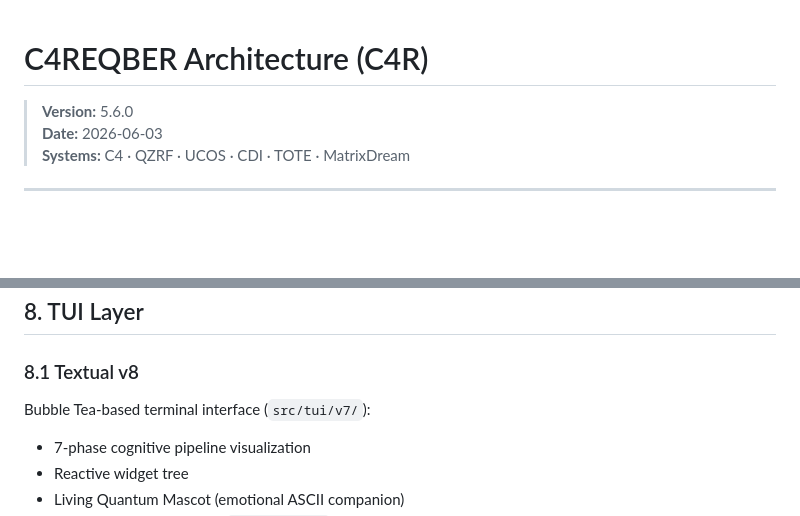
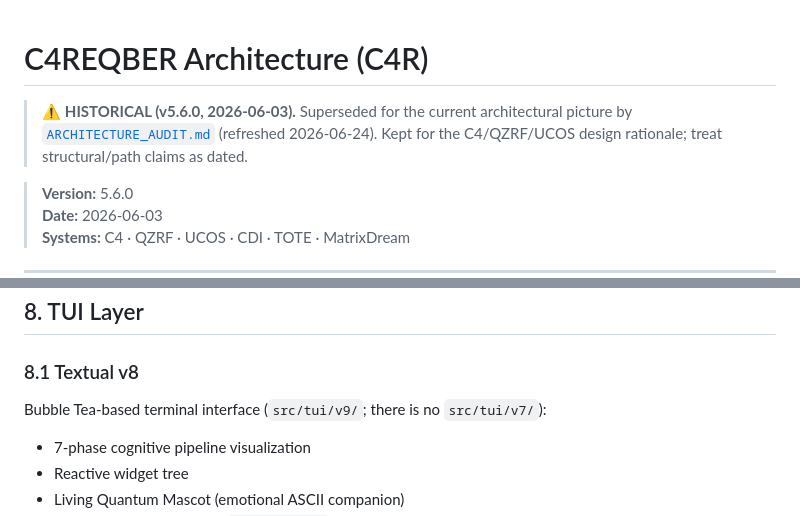
Before and after one commit to C4MIND/C4REQBER, a Markdown page: ARCHITECTURE_C4R.md, 2 parts joined by grey strips. GitHub-like rendering; blank space fills up the shorter version.

Commit message:
docs: mark superseded architecture docs historical; fix stale tui path
- banner docs/ARCHITECTURE.md (v5.4.0) and ARCHITECTURE_C4R.md (v5.6.0) as
  historical, pointing to ARCHITECTURE_AUDIT.md as the current reference.
- ARCHITECTURE_C4R.md pointed the TUI at non-existent src/tui/v7/ -> src/tui/v9/.

Co-Authored-By: Claude Opus 4.8 (1M context) <noreply@anthropic.com>

```diff
--- a/ARCHITECTURE_C4R.md
+++ b/ARCHITECTURE_C4R.md
@@ -1,4 +1,8 @@
 # C4REQBER Architecture (C4R)
+
+> ⚠️ **HISTORICAL (v5.6.0, 2026-06-03).** Superseded for the current architectural
+> picture by [`ARCHITECTURE_AUDIT.md`](./ARCHITECTURE_AUDIT.md) (refreshed 2026-06-24).
+> Kept for the C4/QZRF/UCOS design rationale; treat structural/path claims as dated.
 
 > **Version:** 5.6.0
 > **Date:** 2026-06-03
@@ -382,7 +386,7 @@ class BaseSimulationAdapter(abc.ABC):
 
 ### 8.1 Textual v8
 
-Bubble Tea-based terminal interface (`src/tui/v7/`):
+Bubble Tea-based terminal interface (`src/tui/v9/`; there is no `src/tui/v7/`):
 - 7-phase cognitive pipeline visualization
 - Reactive widget tree
 - Living Quantum Mascot (emotional ASCII companion)
```
Also changed, not shown: docs/ARCHITECTURE.md (+4 -0 lines).
